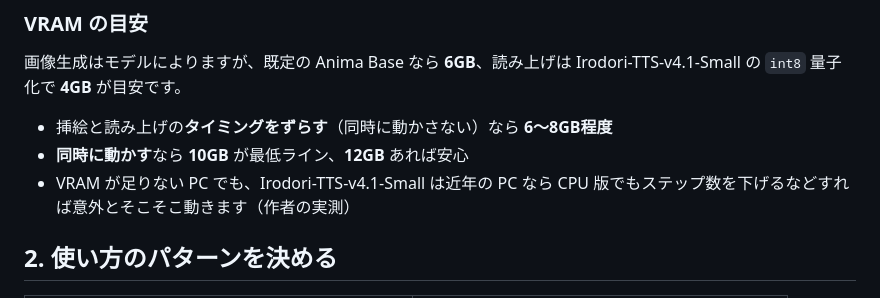
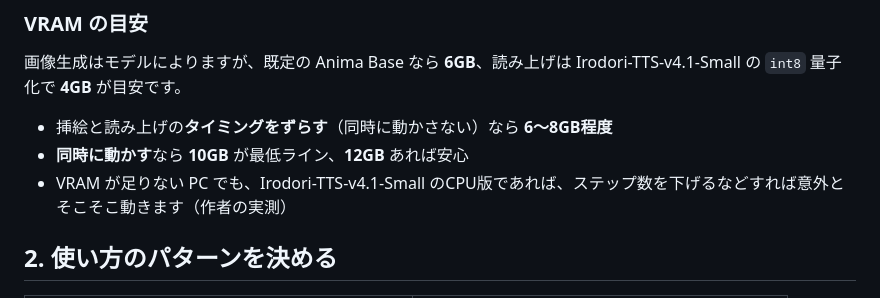
Before and after one commit to nekotaro74/Onasapo-chan, a Markdown page: docs/挿絵生成と読み上げの導入手引き.md, the part around the change. Rendered like a GitHub page.

```diff
--- a/docs/挿絵生成と読み上げの導入手引き.md
+++ b/docs/挿絵生成と読み上げの導入手引き.md
@@ -21,7 +21,7 @@
 
 - 挿絵と読み上げの**タイミングをずらす**（同時に動かさない）なら **6～8GB程度**
 - **同時に動かす**なら **10GB** が最低ライン、**12GB** あれば安心
-- VRAM が足りない PC でも、Irodori-TTS-v4.1-Small は近年の PC なら CPU 版でもステップ数を下げるなどすれば意外とそこそこ動きます（作者の実測）
+- VRAM が足りない PC でも、Irodori-TTS-v4.1-Small のCPU版であれば、ステップ数を下げるなどすれば意外とそこそこ動きます（作者の実測）
 
 ## 2. 使い方のパターンを決める
 
```
